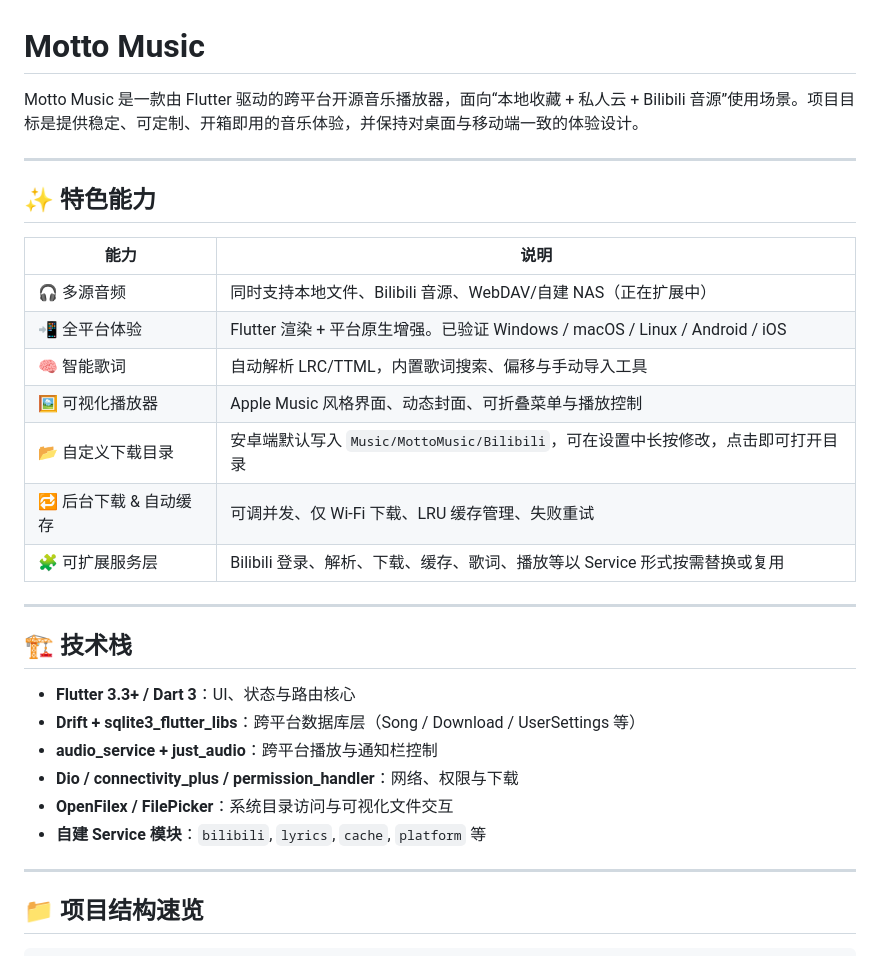
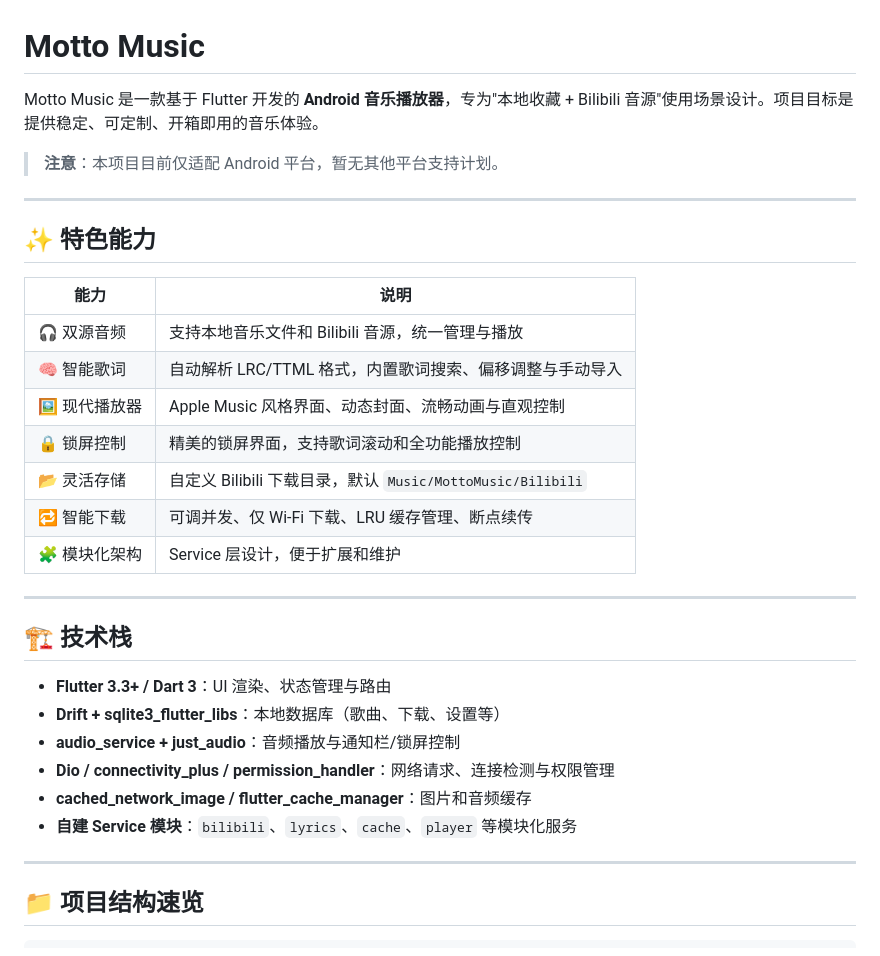
Before and after one commit to motto1/motto-music, a Markdown page: README.md, the part around one of its changes. GitHub-like rendering.

```diff
--- a/README.md
+++ b/README.md
@@ -1,6 +1,8 @@
 # Motto Music
 
-Motto Music 是一款由 Flutter 驱动的跨平台开源音乐播放器，面向“本地收藏 + 私人云 + Bilibili 音源”使用场景。项目目标是提供稳定、可定制、开箱即用的音乐体验，并保持对桌面与移动端一致的体验设计。
+Motto Music 是一款基于 Flutter 开发的 **Android 音乐播放器**，专为"本地收藏 + Bilibili 音源"使用场景设计。项目目标是提供稳定、可定制、开箱即用的音乐体验。
+
+> **注意**：本项目目前仅适配 Android 平台，暂无其他平台支持计划。
 
 ---
 
@@ -8,24 +10,24 @@ Motto Music 是一款由 Flutter 驱动的跨平台开源音乐播放器，面
 
 | 能力 | 说明 |
 | --- | --- |
-| 🎧 多源音频 | 同时支持本地文件、Bilibili 音源、WebDAV/自建 NAS（正在扩展中） |
-| 📲 全平台体验 | Flutter 渲染 + 平台原生增强。已验证 Windows / macOS / Linux / Android / iOS |
-| 🧠 智能歌词 | 自动解析 LRC/TTML，内置歌词搜索、偏移与手动导入工具 |
-| 🖼️ 可视化播放器 | Apple Music 风格界面、动态封面、可折叠菜单与播放控制 |
-| 📂 自定义下载目录 | 安卓端默认写入 `Music/MottoMusic/Bilibili`，可在设置中长按修改，点击即可打开目录 |
-| 🔁 后台下载 & 自动缓存 | 可调并发、仅 Wi-Fi 下载、LRU 缓存管理、失败重试 |
-| 🧩 可扩展服务层 | Bilibili 登录、解析、下载、缓存、歌词、播放等以 Service 形式按需替换或复用 |
+| 🎧 双源音频 | 支持本地音乐文件和 Bilibili 音源，统一管理与播放 |
+| 🧠 智能歌词 | 自动解析 LRC/TTML 格式，内置歌词搜索、偏移调整与手动导入 |
+| 🖼️ 现代播放器 | Apple Music 风格界面、动态封面、流畅动画与直观控制 |
+| 🔒 锁屏控制 | 精美的锁屏界面，支持歌词滚动和全功能播放控制 |
+| 📂 灵活存储 | 自定义 Bilibili 下载目录，默认 `Music/MottoMusic/Bilibili` |
+| 🔁 智能下载 | 可调并发、仅 Wi-Fi 下载、LRU 缓存管理、断点续传 |
+| 🧩 模块化架构 | Service 层设计，便于扩展和维护 |
 
 ---
 
 ## 🏗️ 技术栈
 
-- **Flutter 3.3+ / Dart 3**：UI、状态与路由核心
-- **Drift + sqlite3_flutter_libs**：跨平台数据库层（Song / Download / UserSettings 等）
-- **audio_service + just_audio**：跨平台播放与通知栏控制
-- **Dio / connectivity_plus / permission_handler**：网络、权限与下载
-- **OpenFilex / FilePicker**：系统目录访问与可视化文件交互
-- **自建 Service 模块**：`bilibili`, `lyrics`, `cache`, `platform` 等
+- **Flutter 3.3+ / Dart 3**：UI 渲染、状态管理与路由
+- **Drift + sqlite3_flutter_libs**：本地数据库（歌曲、下载、设置等）
+- **audio_service + just_audio**：音频播放与通知栏/锁屏控制
+- **Dio / connectivity_plus / permission_handler**：网络请求、连接检测与权限管理
+- **cached_network_image / flutter_cache_manager**：图片和音频缓存
+- **自建 Service 模块**：`bilibili`、`lyrics`、`cache`、`player` 等模块化服务
 
 ---
 
```
Also changed, not shown: other parts of README.md (+25 -25 lines).
